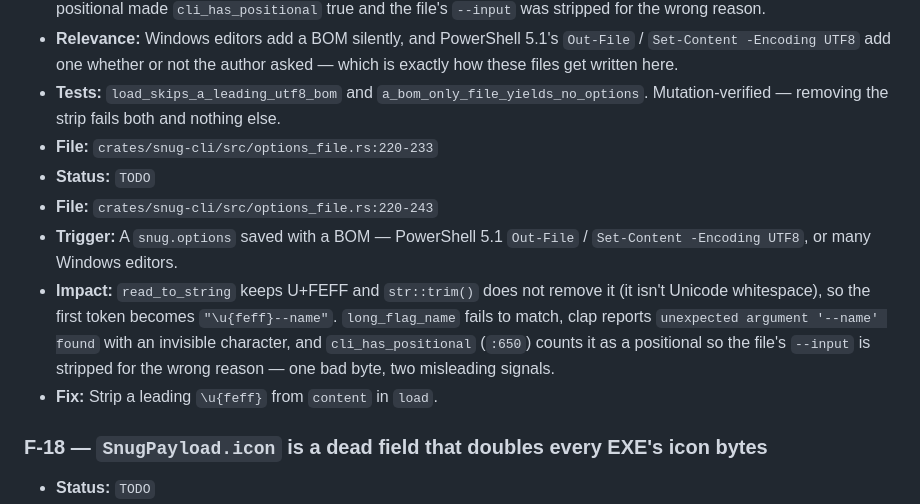
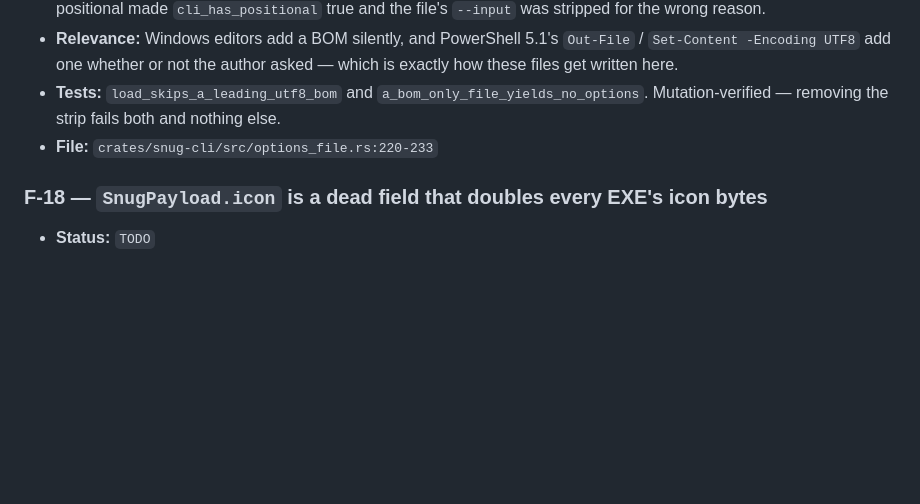
Before and after one commit to synapticloop/snug, a Markdown page: REVIEW-FIXES.md, the part around one of its changes. Rendered like a GitHub page; blank space fills up the shorter version.

```diff
--- a/REVIEW-FIXES.md
+++ b/REVIEW-FIXES.md
@@ -243,11 +228,6 @@ git add bin\launcher-stub-windows-x86_64.exe
 - **Relevance:** Windows editors add a BOM silently, and PowerShell 5.1's `Out-File` / `Set-Content -Encoding UTF8` add one whether or not the author asked — which is exactly how these files get written here.
 - **Tests:** `load_skips_a_leading_utf8_bom` and `a_bom_only_file_yields_no_options`. Mutation-verified — removing the strip fails both and nothing else.
 - **File:** `crates/snug-cli/src/options_file.rs:220-233`
-- **Status:** `TODO`
-- **File:** `crates/snug-cli/src/options_file.rs:220-243`
-- **Trigger:** A `snug.options` saved with a BOM — PowerShell 5.1 `Out-File` / `Set-Content -Encoding UTF8`, or many Windows editors.
-- **Impact:** `read_to_string` keeps U+FEFF and `str::trim()` does not remove it (it isn't Unicode whitespace), so the first token becomes `"\u{feff}--name"`. `long_flag_name` fails to match, clap reports `unexpected argument '﻿--name' found` with an invisible character, and `cli_has_positional` (`:650`) counts it as a positional so the file's `--input` is stripped for the wrong reason — one bad byte, two misleading signals.
-- **Fix:** Strip a leading `\u{feff}` from `content` in `load`.
 ### F-18 — `SnugPayload.icon` is a dead field that doubles every EXE's icon bytes
 - **Status:** `TODO`
 - **File:** `crates/snug-format/src/payload.rs:42-50`, populated at `crates/snug-cli/src/build.rs:60-63`, stamped from `crates/snug-cli/src/resources.rs:50`
```
Also changed, not shown: other parts of REVIEW-FIXES.md (+0 -15 lines).
